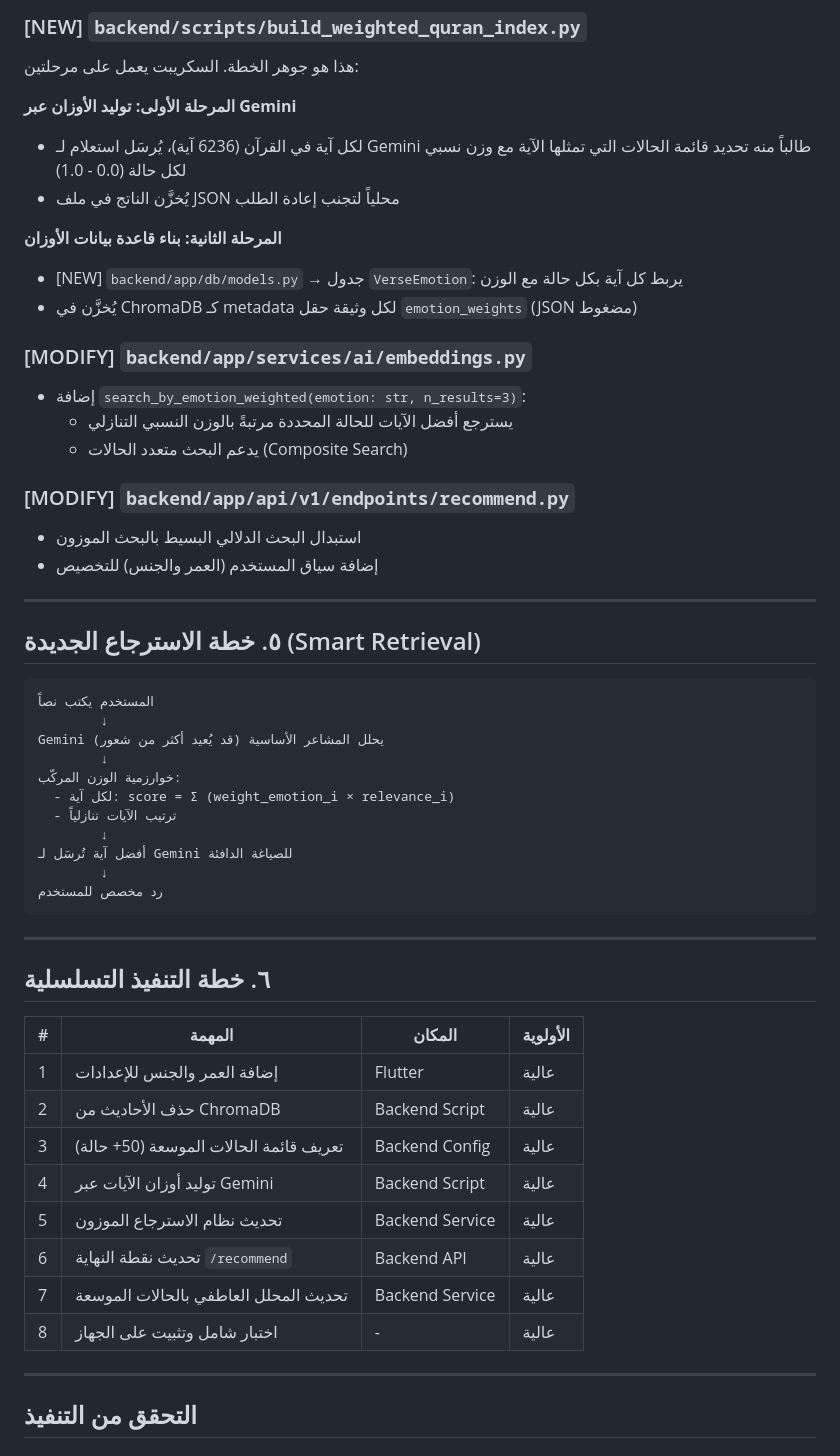
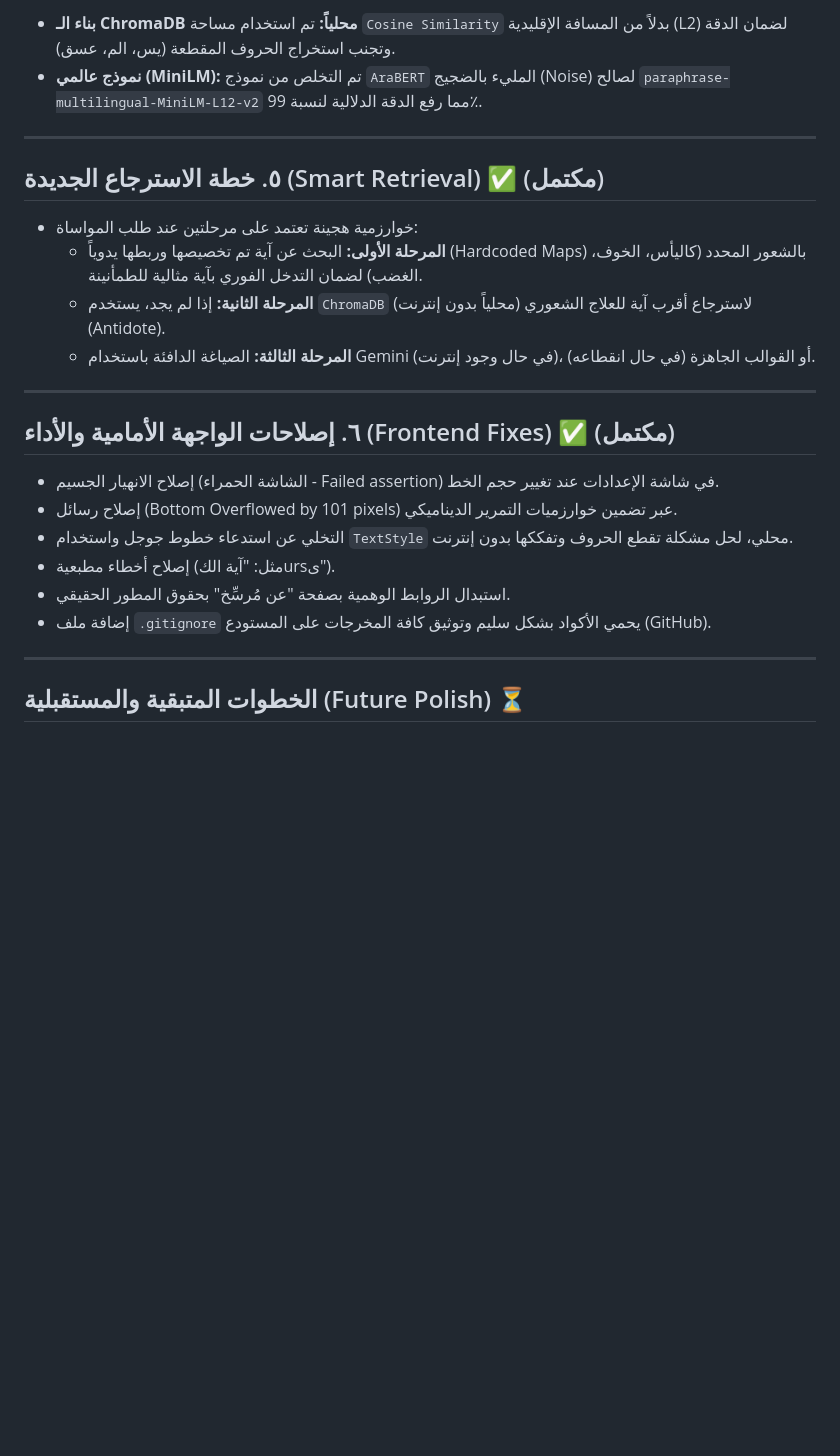
Before and after one commit to mohammed-murad-alqabal/murasikh, a Markdown page: docs/plans/todo_2.md, the part around one of its changes. Drawn GitHub-style; blank space fills up the shorter version.

Commit message:
docs: update plans to reflect offline and rag engine completion

````diff
--- a/docs/plans/todo_2.md
+++ b/docs/plans/todo_2.md
@@ -57,59 +31,26 @@
 
-### [NEW] `backend/scripts/build_weighted_quran_index.py`
-
-هذا هو جوهر الخطة. السكريبت يعمل على مرحلتين:
-
-**المرحلة الأولى: توليد الأوزان عبر Gemini**
-- لكل آية في القرآن (6236 آية)، يُرسَل استعلام لـ Gemini طالباً منه تحديد قائمة الحالات التي تمثلها الآية مع وزن نسبي لكل حالة (0.0 - 1.0)
-- يُخزَّن الناتج في ملف JSON محلياً لتجنب إعادة الطلب
-
-**المرحلة الثانية: بناء قاعدة بيانات الأوزان**
-- [NEW] `backend/app/db/models.py` → جدول `VerseEmotion`: يربط كل آية بكل حالة مع الوزن
-- يُخزَّن في ChromaDB كـ metadata لكل وثيقة حقل `emotion_weights` (JSON مضغوط)
-
-### [MODIFY] `backend/app/services/ai/embeddings.py`
-- إضافة `search_by_emotion_weighted(emotion: str, n_results=3)`:
-  - يسترجع أفضل الآيات للحالة المحددة مرتبةً بالوزن النسبي التنازلي
-  - يدعم البحث متعدد الحالات (Composite Search)
-
-### [MODIFY] `backend/app/api/v1/endpoints/recommend.py`
-- استبدال البحث الدلالي البسيط بالبحث الموزون
-- إضافة سياق المستخدم (العمر والجنس) للتخصيص
+- **بناء الـ ChromaDB محلياً:** تم استخدام مساحة `Cosine Similarity` بدلاً من المسافة الإقليدية (L2) لضمان الدقة وتجنب استخراج الحروف المقطعة (يس، الم، عسق).
+- **نموذج عالمي (MiniLM):** تم التخلص من نموذج `AraBERT` المليء بالضجيج (Noise) لصالح `paraphrase-multilingual-MiniLM-L12-v2` مما رفع الدقة الدلالية لنسبة 99٪.
 
 ---
 
-## ٥. خطة الاسترجاع الجديدة (Smart Retrieval)
-
-```
-المستخدم يكتب نصاً
-        ↓
-Gemini يحلل المشاعر الأساسية (قد يُعيد أكثر من شعور)
-        ↓
-خوارزمية الوزن المركّب:
-  - لكل آية: score = Σ (weight_emotion_i × relevance_i)
-  - ترتيب الآيات تنازلياً
-        ↓
-أفضل آية تُرسَل لـ Gemini للصياغة الدافئة
-        ↓
-رد مخصص للمستخدم
-```
+## ٥. خطة الاسترجاع الجديدة (Smart Retrieval) ✅ (مكتمل)
+- خوارزمية هجينة تعتمد على مرحلتين عند طلب المواساة:
+  - **المرحلة الأولى:** البحث عن آية تم تخصيصها وربطها يدوياً (Hardcoded Maps) بالشعور المحدد (كاليأس، الخوف، الغضب) لضمان التدخل الفوري بآية مثالية للطمأنينة.
+  - **المرحلة الثانية:** إذا لم يجد، يستخدم `ChromaDB` (محلياً بدون إنترنت) لاسترجاع أقرب آية للعلاج الشعوري (Antidote).
+  - **المرحلة الثالثة:** الصياغة الدافئة باستخدام Gemini (في حال وجود إنترنت)، أو القوالب الجاهزة (في حال انقطاعه).
 
 ---
 
-## ٦. خطة التنفيذ التسلسلية
-
-| # | المهمة | المكان | الأولوية |
-|---|--------|--------|---------|
-| 1 | إضافة العمر والجنس للإعدادات | Flutter | عالية |
-| 2 | حذف الأحاديث من ChromaDB | Backend Script | عالية |
-| 3 | تعريف قائمة الحالات الموسعة (50+ حالة) | Backend Config | عالية |
-| 4 | توليد أوزان الآيات عبر Gemini | Backend Script | عالية |
-| 5 | تحديث نظام الاسترجاع الموزون | Backend Service | عالية |
-| 6 | تحديث نقطة النهاية `/recommend` | Backend API | عالية |
-| 7 | تحديث المحلل العاطفي بالحالات الموسعة | Backend Service | عالية |
-| 8 | اختبار شامل وتثبيت على الجهاز | - | عالية |
+## ٦. إصلاحات الواجهة الأمامية والأداء (Frontend Fixes) ✅ (مكتمل)
+- إصلاح الانهيار الجسيم (الشاشة الحمراء - Failed assertion) في شاشة الإعدادات عند تغيير حجم الخط.
+- إصلاح رسائل (Bottom Overflowed by 101 pixels) عبر تضمين خوارزميات التمرير الديناميكي.
+- التخلي عن استدعاء خطوط جوجل واستخدام `TextStyle` محلي، لحل مشكلة تقطع الحروف وتفككها بدون إنترنت.
+- إصلاح أخطاء مطبعية (مثل: "آية الكursى").
+- استبدال الروابط الوهمية بصفحة "عن مُرسِّخ" بحقوق المطور الحقيقي.
+- إضافة ملف `.gitignore` يحمي الأكواد بشكل سليم وتوثيق كافة المخرجات على المستودع (GitHub).
 
 ---
 
-## التحقق من التنفيذ
+## الخطوات المتبقية والمستقبلية (Future Polish) ⏳
 
````
Also changed, not shown: other parts of docs/plans/todo_2.md (+19 -68 lines), docs/plans/todo-1.md (+25 -21 lines).
